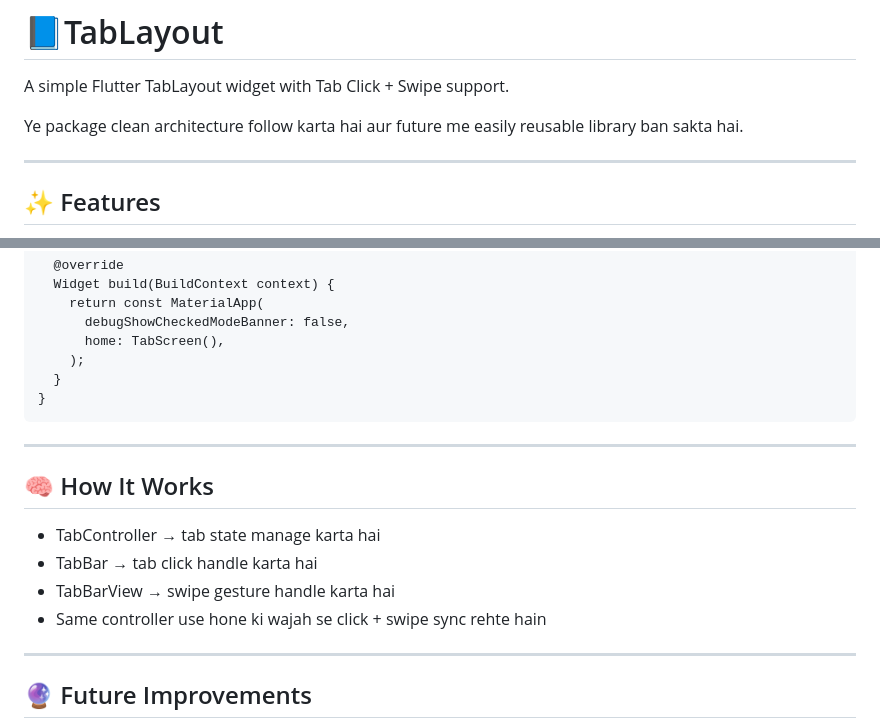
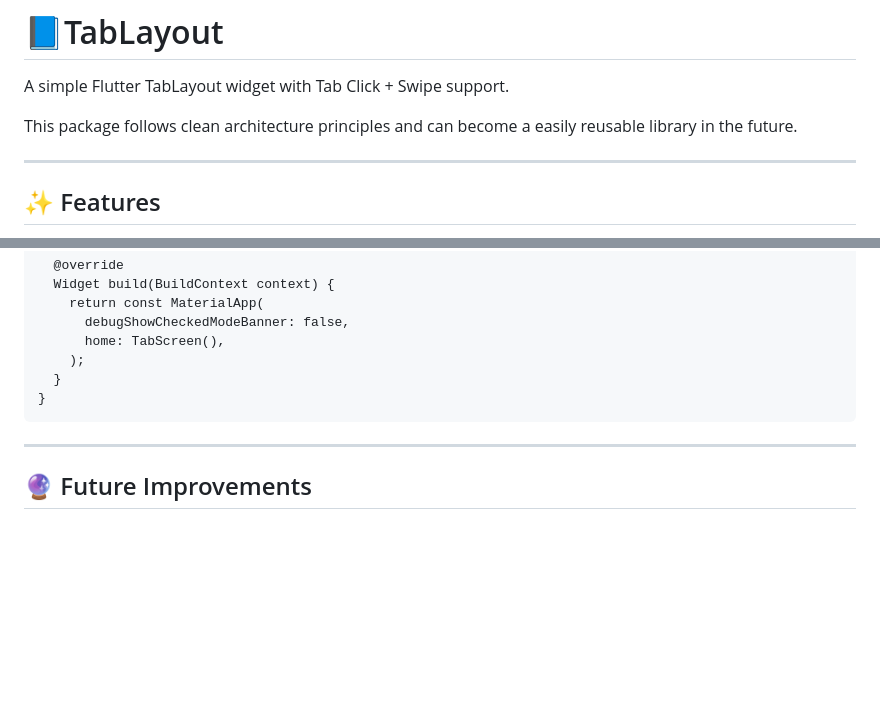
Before and after one commit to Excelsior-Technologies-Community/flutter_tab_layout, a Markdown page: README.md, 2 parts joined by grey strips. Drawn GitHub-style; blank space fills up the shorter version.

````diff
--- a/README.md
+++ b/README.md
@@ -2,7 +2,7 @@
 
 A simple Flutter TabLayout widget with Tab Click + Swipe support.
 
-Ye package clean architecture follow karta hai aur future me easily reusable library ban sakta hai.
+This package follows clean architecture principles and can become a easily reusable library in the future.
 
 ---
 ## ✨ Features
@@ -77,12 +77,7 @@ class MyApp extends StatelessWidget {
   }
 }
 ```
----
-## 🧠 How It Works
-* TabController → tab state manage karta hai
-* TabBar → tab click handle karta hai
-* TabBarView → swipe gesture handle karta hai
-* Same controller use hone ki wajah se click + swipe sync rehte hain
+
 ---
 
 ## 🔮 Future Improvements
````
